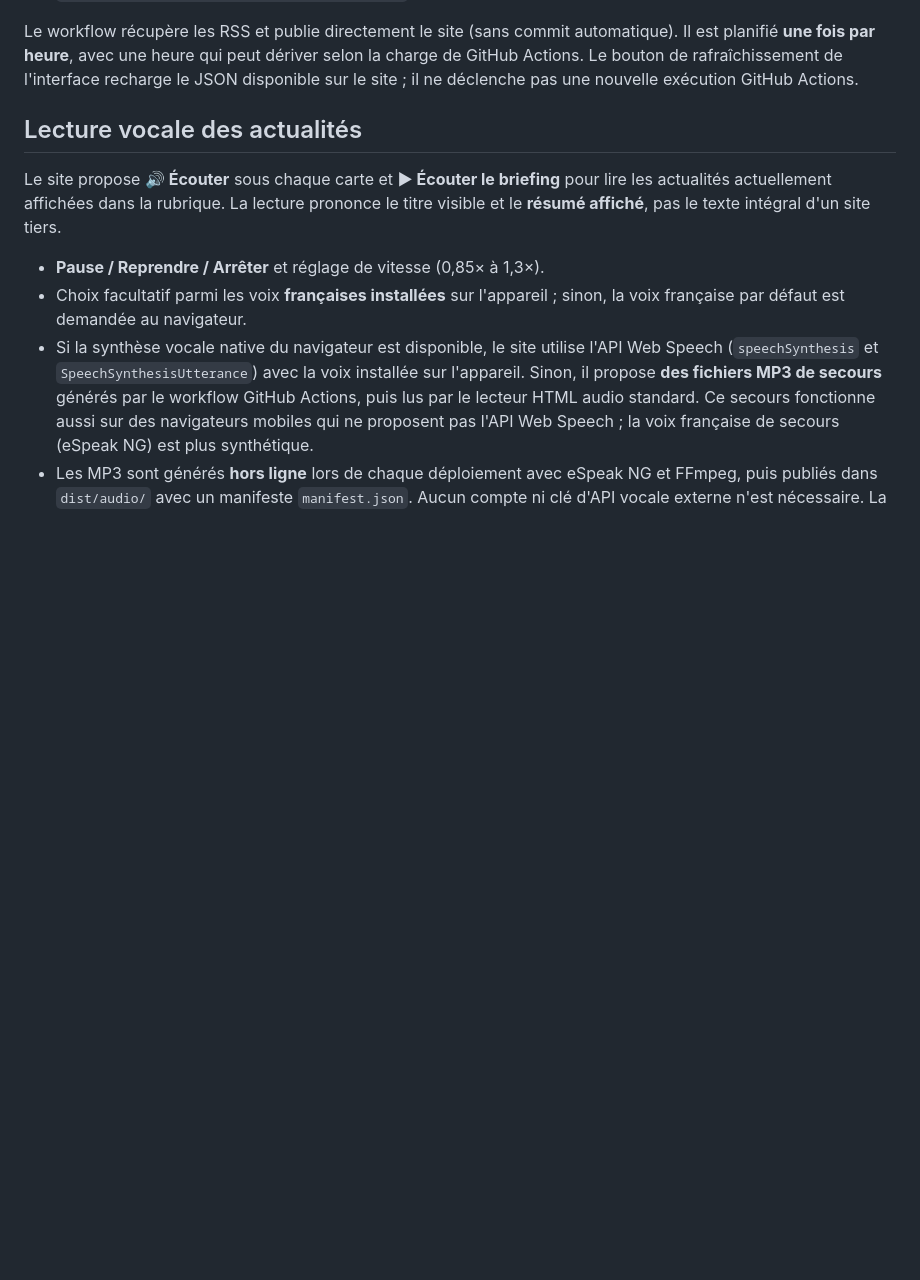
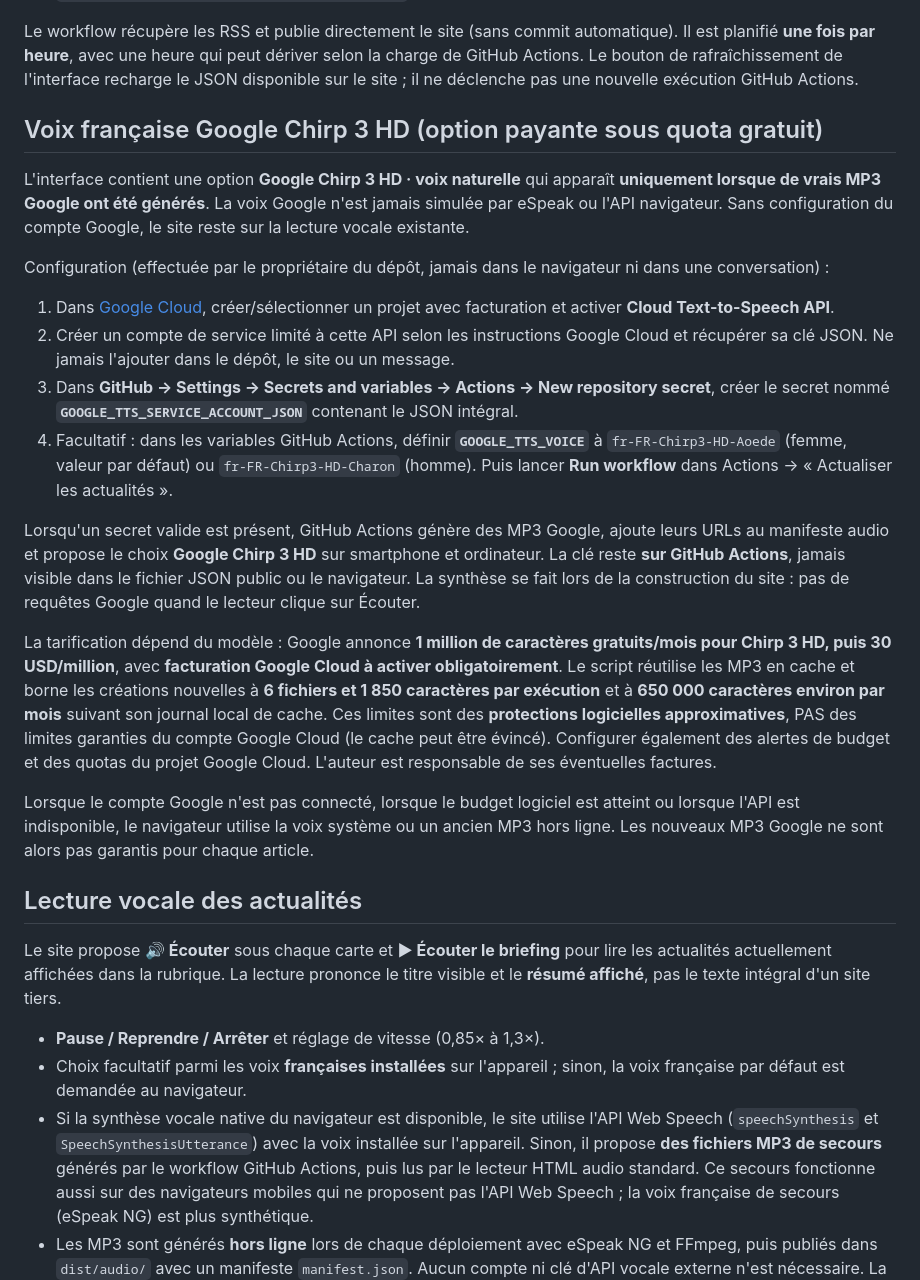
Before and after one commit to Gpro-sudo/l-essentiel, a Markdown page: README.md, the part around the change. Rendered like a GitHub page; blank space fills up the shorter version.

Commit message:
Expliquer la configuration Google Chirp 3 HD sans exposer les clés ou masquer les coûts

```diff
--- a/README.md
+++ b/README.md
@@ -22,6 +22,23 @@ Ouvrir <http://localhost:8000>. Ne pas ouvrir `index.html` directement en `file:
 5. L'adresse du site sera indiquée dans le déploiement GitHub Pages (pour un dépôt public classique : `https://VOTRE-COMPTE.github.io/NOM-DU-DEPOT/`).
 
 Le workflow récupère les RSS et publie directement le site (sans commit automatique). Il est planifié **une fois par heure**, avec une heure qui peut dériver selon la charge de GitHub Actions. Le bouton de rafraîchissement de l'interface recharge le JSON disponible sur le site ; il ne déclenche pas une nouvelle exécution GitHub Actions.
+
+## Voix française Google Chirp 3 HD (option payante sous quota gratuit)
+
+L'interface contient une option **Google Chirp 3 HD · voix naturelle** qui apparaît **uniquement lorsque de vrais MP3 Google ont été générés**. La voix Google n'est jamais simulée par eSpeak ou l'API navigateur. Sans configuration du compte Google, le site reste sur la lecture vocale existante.
+
+Configuration (effectuée par le propriétaire du dépôt, jamais dans le navigateur ni dans une conversation) :
+
+1. Dans [Google Cloud](https://console.cloud.google.com/), créer/sélectionner un projet avec facturation et activer **Cloud Text-to-Speech API**.
+2. Créer un compte de service limité à cette API selon les instructions Google Cloud et récupérer sa clé JSON. Ne jamais l'ajouter dans le dépôt, le site ou un message.
+3. Dans **GitHub → Settings → Secrets and variables → Actions → New repository secret**, créer le secret nommé **`GOOGLE_TTS_SERVICE_ACCOUNT_JSON`** contenant le JSON intégral.
+4. Facultatif : dans les variables GitHub Actions, définir **`GOOGLE_TTS_VOICE`** à `fr-FR-Chirp3-HD-Aoede` (femme, valeur par défaut) ou `fr-FR-Chirp3-HD-Charon` (homme). Puis lancer **Run workflow** dans Actions → « Actualiser les actualités ».
+
+Lorsqu'un secret valide est présent, GitHub Actions génère des MP3 Google, ajoute leurs URLs au manifeste audio et propose le choix **Google Chirp 3 HD** sur smartphone et ordinateur. La clé reste **sur GitHub Actions**, jamais visible dans le fichier JSON public ou le navigateur. La synthèse se fait lors de la construction du site : pas de requêtes Google quand le lecteur clique sur Écouter.
+
+La tarification dépend du modèle : Google annonce **1 million de caractères gratuits/mois pour Chirp 3 HD, puis 30 USD/million**, avec **facturation Google Cloud à activer obligatoirement**. Le script réutilise les MP3 en cache et borne les créations nouvelles à **6 fichiers et 1 850 caractères par exécution** et à **650 000 caractères environ par mois** suivant son journal local de cache. Ces limites sont des **protections logicielles approximatives**, PAS des limites garanties du compte Google Cloud (le cache peut être évincé). Configurer également des alertes de budget et des quotas du projet Google Cloud. L'auteur est responsable de ses éventuelles factures.
+
+Lorsque le compte Google n'est pas connecté, lorsque le budget logiciel est atteint ou lorsque l'API est indisponible, le navigateur utilise la voix système ou un ancien MP3 hors ligne. Les nouveaux MP3 Google ne sont alors pas garantis pour chaque article.
 
 ## Lecture vocale des actualités
 
```
